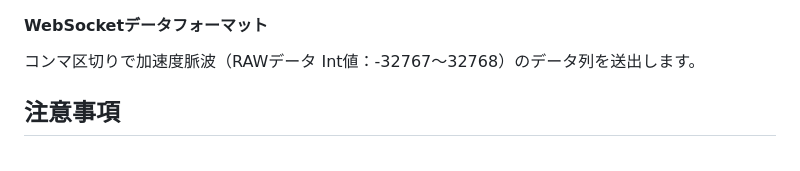
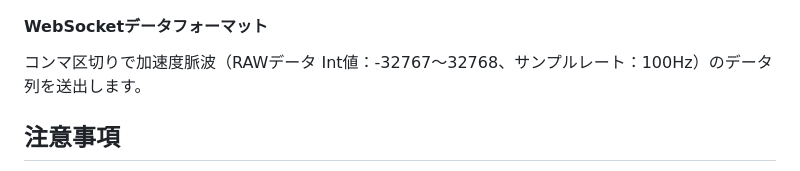
Before and after one commit to foster-hearable/PPGFrontend, a Markdown page: .github/README.md, the part around the change. Drawn GitHub-style.

```diff
--- a/.github/README.md
+++ b/.github/README.md
@@ -45,7 +45,7 @@ WebSocketで送られてきたヒアラブルデバイスの脈波データを
 <img src="Expand.png" width="450">
 
 #### WebSocketデータフォーマット
-コンマ区切りで加速度脈波（RAWデータ Int値：-32767〜32768）のデータ列を送出します。
+コンマ区切りで加速度脈波（RAWデータ Int値：-32767〜32768、サンプルレート：100Hz）のデータ列を送出します。
 
 
 ## 注意事項
```
